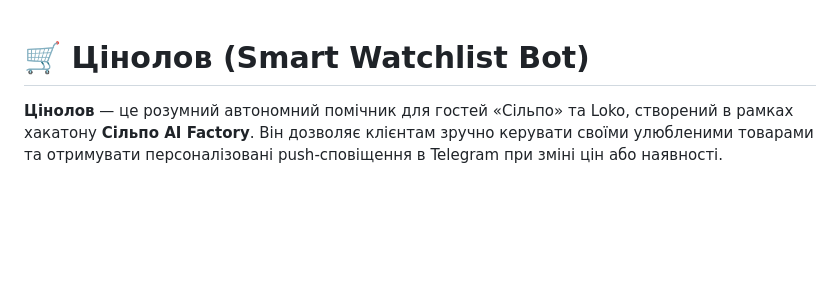
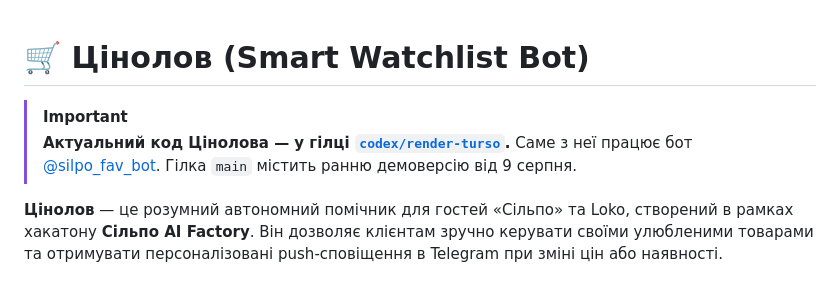
Before and after one commit to ArthurMospan/tsinolov, a Markdown page: README.md, the part around the change. GitHub-like rendering; blank space fills up the shorter version.

Commit message:
Point readers to the branch the live app runs from
main still holds the early demo, while @silpo_fav_bot runs from
codex/render-turso. A note at the top of the README sends anyone who
opens the repository to the real code.

Co-Authored-By: Claude Opus 5.5 <noreply@anthropic.com>

```diff
--- a/README.md
+++ b/README.md
@@ -1,4 +1,7 @@
 # 🛒 Цінолов (Smart Watchlist Bot)
+
+> [!IMPORTANT]
+> **Актуальний код Цінолова — у гілці [`codex/render-turso`](https://github.com/ArthurMospan/tsinolov/tree/codex/render-turso).** Саме з неї працює бот [@silpo_fav_bot](https://t.me/silpo_fav_bot). Гілка `main` містить ранню демоверсію від 9 серпня.
 
 **Цінолов** — це розумний автономний помічник для гостей «Сільпо» та Loko, створений в рамках хакатону **Сільпо AI Factory**. Він дозволяє клієнтам зручно керувати своїми улюбленими товарами та отримувати персоналізовані push-сповіщення в Telegram при зміні цін або наявності.
 
```
